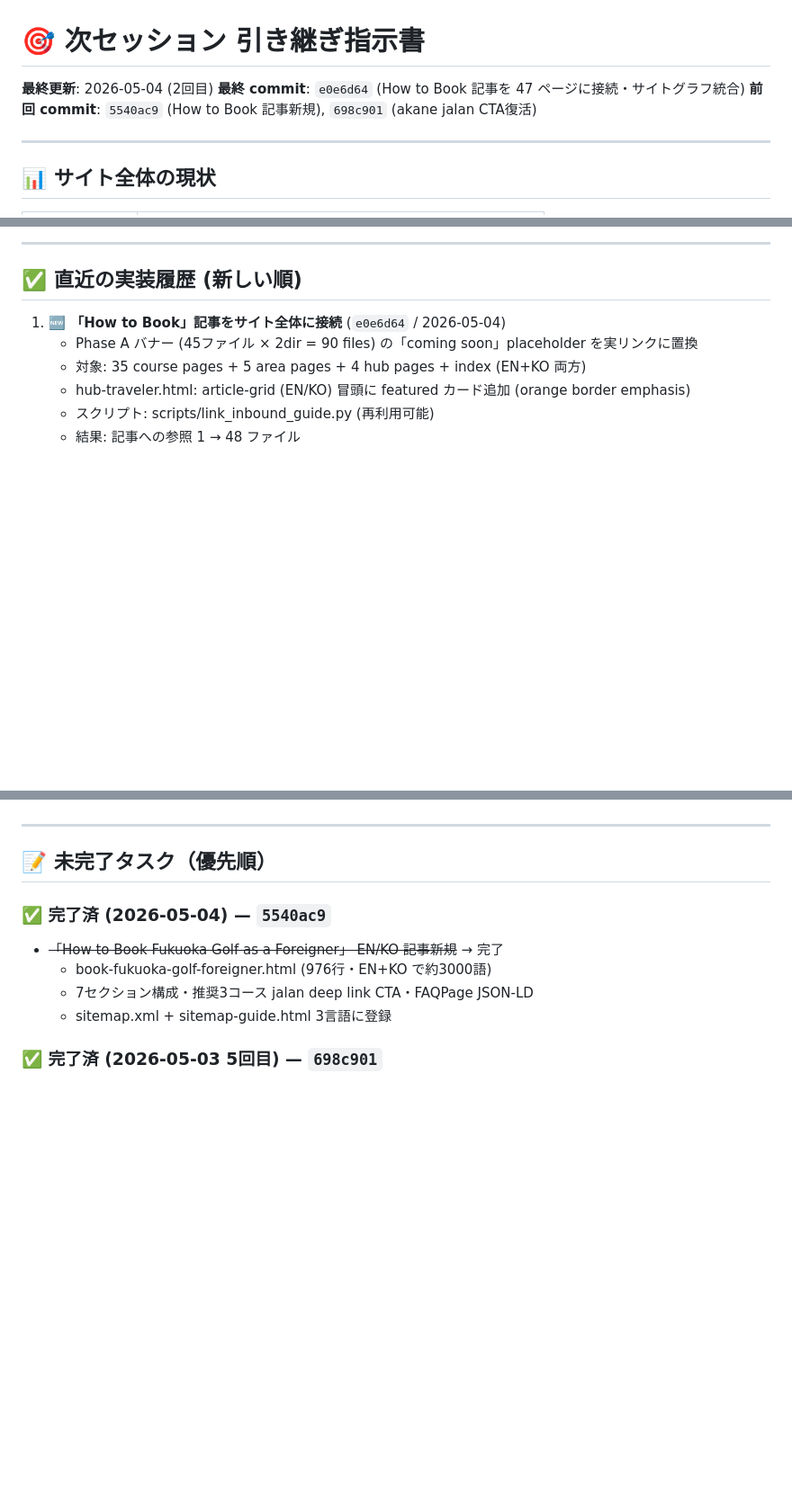
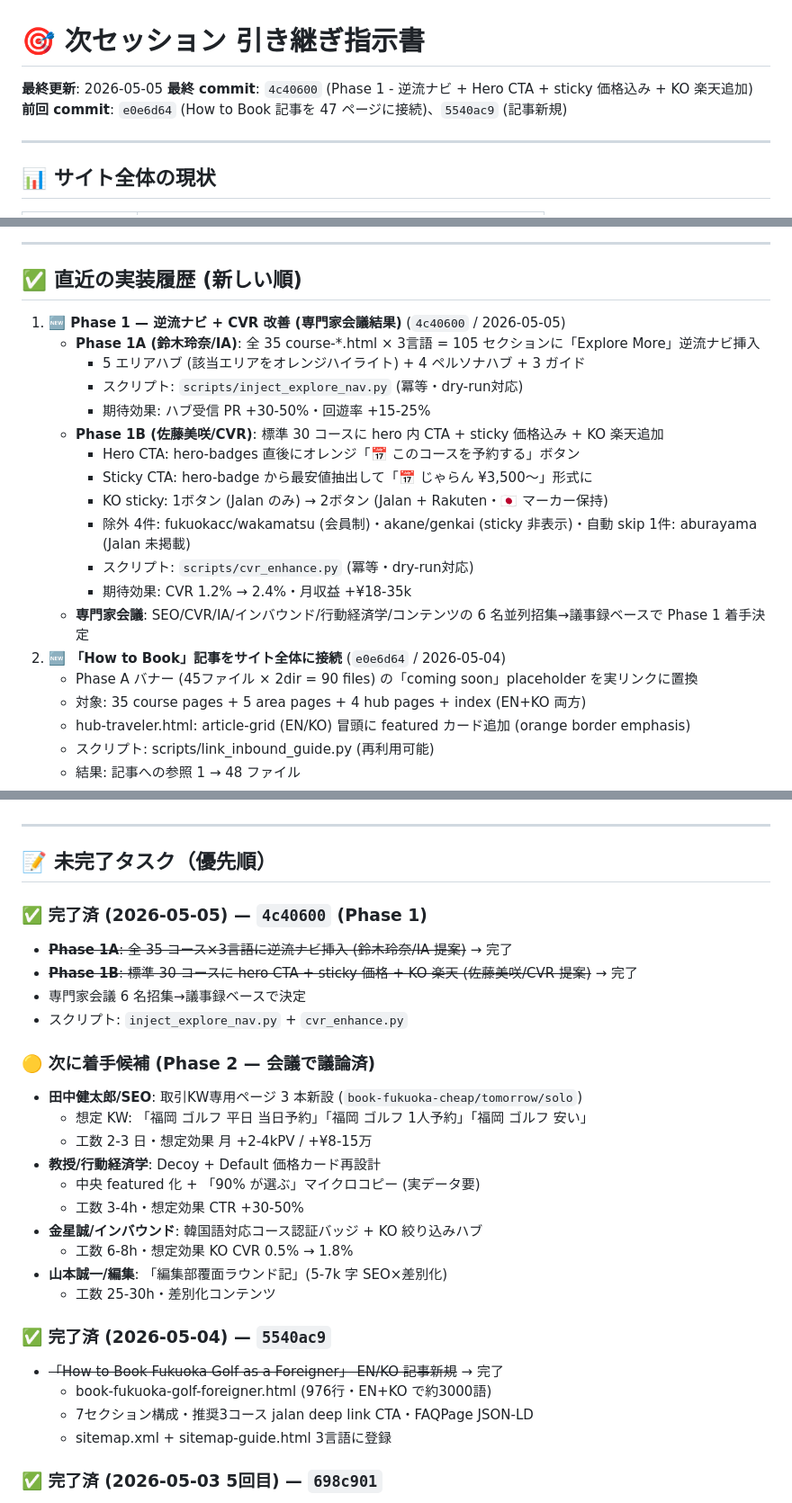
Before and after one commit to fukuokacolor-web/fukuoka-golf-guide, a Markdown page: NEXT_SESSION.md, 3 parts joined by grey strips. Shown at 90% size. Rendered like a GitHub page; blank space fills up the shorter version.

Commit message:
docs: update handover - Phase 1 完了 (4c40600)
- Phase 1A (逆流ナビ) + Phase 1B (CVR 改善) 完了
- 専門家会議 6 名招集の経緯記録
- Phase 2 候補 (田中SEO/教授/金星/山本) を Next 候補として登録

Co-Authored-By: Claude Opus 4.7 <noreply@anthropic.com>

```diff
--- a/NEXT_SESSION.md
+++ b/NEXT_SESSION.md
@@ -1,8 +1,8 @@
 # 🎯 次セッション 引き継ぎ指示書
 
-**最終更新**: 2026-05-04 (2回目)
-**最終 commit**: `e0e6d64` (How to Book 記事を 47 ページに接続・サイトグラフ統合)
-**前回 commit**: `5540ac9` (How to Book 記事新規), `698c901` (akane jalan CTA復活)
+**最終更新**: 2026-05-05
+**最終 commit**: `4c40600` (Phase 1 - 逆流ナビ + Hero CTA + sticky 価格込み + KO 楽天追加)
+**前回 commit**: `e0e6d64` (How to Book 記事を 47 ページに接続)、`5540ac9` (記事新規)
 
 ---
 
@@ -22,7 +22,20 @@
 
 ## ✅ 直近の実装履歴 (新しい順)
 
-1. **🆕 「How to Book」記事をサイト全体に接続** (`e0e6d64` / 2026-05-04)
+1. **🆕 Phase 1 — 逆流ナビ + CVR 改善 (専門家会議結果)** (`4c40600` / 2026-05-05)
+   - **Phase 1A (鈴木玲奈/IA)**: 全 35 course-*.html × 3言語 = 105 セクションに「Explore More」逆流ナビ挿入
+     - 5 エリアハブ (該当エリアをオレンジハイライト) + 4 ペルソナハブ + 3 ガイド
+     - スクリプト: `scripts/inject_explore_nav.py` (冪等・dry-run対応)
+     - 期待効果: ハブ受信 PR +30-50%・回遊率 +15-25%
+   - **Phase 1B (佐藤美咲/CVR)**: 標準 30 コースに hero 内 CTA + sticky 価格込み + KO 楽天追加
+     - Hero CTA: hero-badges 直後にオレンジ「📅 このコースを予約する」ボタン
+     - Sticky CTA: hero-badge から最安値抽出して「📅 じゃらん ¥3,500〜」形式に
+     - KO sticky: 1ボタン (Jalan のみ) → 2ボタン (Jalan + Rakuten・🇯🇵 マーカー保持)
+     - 除外 4件: fukuokacc/wakamatsu (会員制)・akane/genkai (sticky 非表示)・自動 skip 1件: aburayama (Jalan 未掲載)
+     - スクリプト: `scripts/cvr_enhance.py` (冪等・dry-run対応)
+     - 期待効果: CVR 1.2% → 2.4%・月収益 +¥18-35k
+   - **専門家会議**: SEO/CVR/IA/インバウンド/行動経済学/コンテンツの 6 名並列招集→議事録ベースで Phase 1 着手決定
+2. **🆕 「How to Book」記事をサイト全体に接続** (`e0e6d64` / 2026-05-04)
    - Phase A バナー (45ファイル × 2dir = 90 files) の「coming soon」placeholder を実リンクに置換
    - 対象: 35 course pages + 5 area pages + 4 hub pages + index (EN+KO 両方)
    - hub-traveler.html: article-grid (EN/KO) 冒頭に featured カード追加 (orange border emphasis)
@@ -169,6 +182,24 @@ python scripts/deeplink_multi_course_jalan.py            # 適用
 ---
 
 ## 📝 未完了タスク（優先順）
+
+### ✅ 完了済 (2026-05-05) — `4c40600` (Phase 1)
+- ~~**Phase 1A**: 全 35 コース×3言語に逆流ナビ挿入 (鈴木玲奈/IA 提案)~~ → 完了
+- ~~**Phase 1B**: 標準 30 コースに hero CTA + sticky 価格 + KO 楽天 (佐藤美咲/CVR 提案)~~ → 完了
+- 専門家会議 6 名招集→議事録ベースで決定
+- スクリプト: `inject_explore_nav.py` + `cvr_enhance.py`
+
+### 🟡 次に着手候補 (Phase 2 — 会議で議論済)
+- **田中健太郎/SEO**: 取引KW専用ページ 3 本新設 (`book-fukuoka-cheap/tomorrow/solo`)
+  - 想定 KW: 「福岡 ゴルフ 平日 当日予約」「福岡 ゴルフ 1人予約」「福岡 ゴルフ 安い」
+  - 工数 2-3 日・想定効果 月 +2-4kPV / +¥8-15万
+- **教授/行動経済学**: Decoy + Default 価格カード再設計
+  - 中央 featured 化 + 「90% が選ぶ」マイクロコピー (実データ要)
+  - 工数 3-4h・想定効果 CTR +30-50%
+- **金星誠/インバウンド**: 韓国語対応コース認証バッジ + KO 絞り込みハブ
+  - 工数 6-8h・想定効果 KO CVR 0.5% → 1.8%
+- **山本誠一/編集**: 「編集部覆面ラウンド記」(5-7k 字 SEO×差別化)
+  - 工数 25-30h・差別化コンテンツ
 
 ### ✅ 完了済 (2026-05-04) — `5540ac9`
 - ~~「How to Book Fukuoka Golf as a Foreigner」 EN/KO 記事新規~~ → 完了
```
